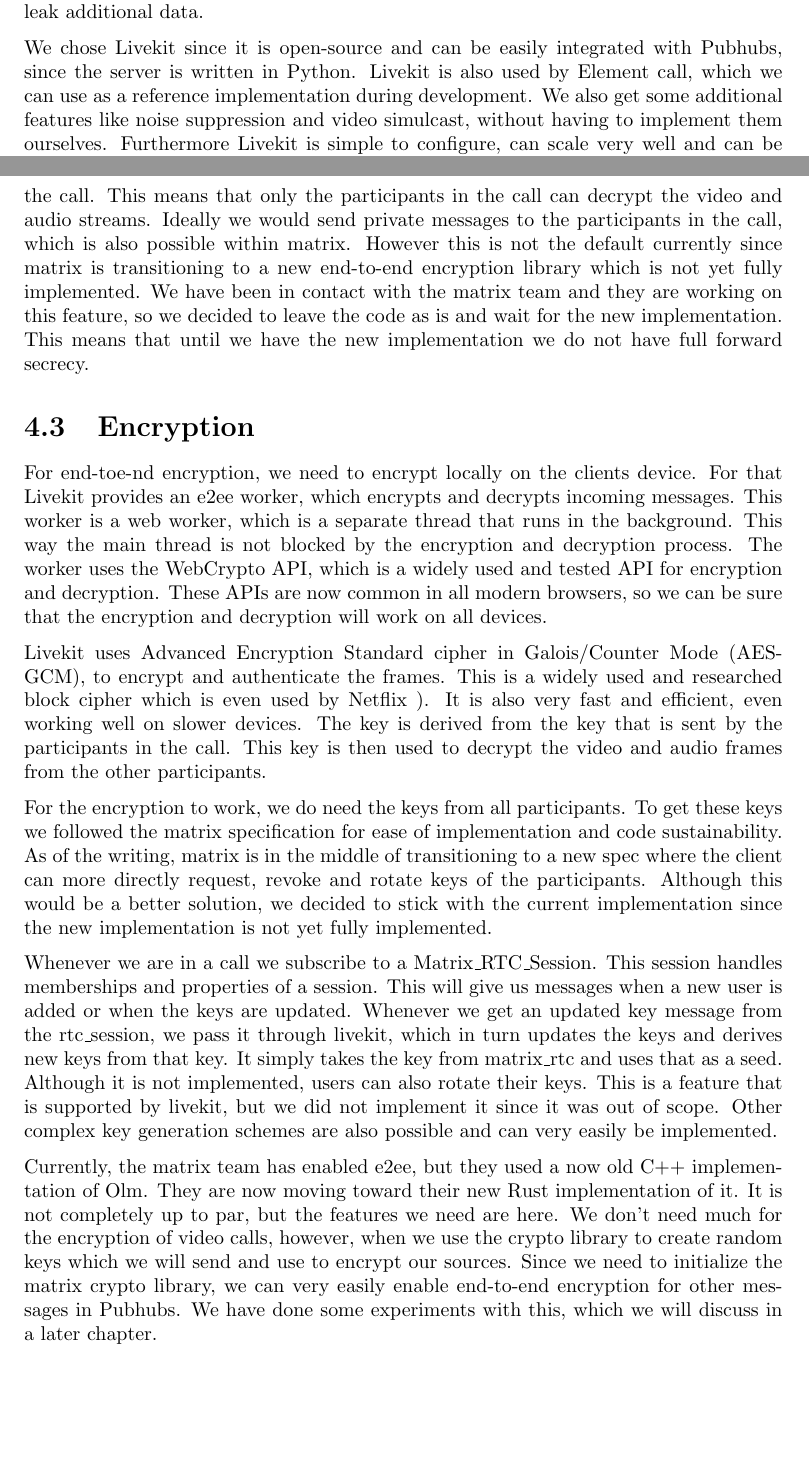
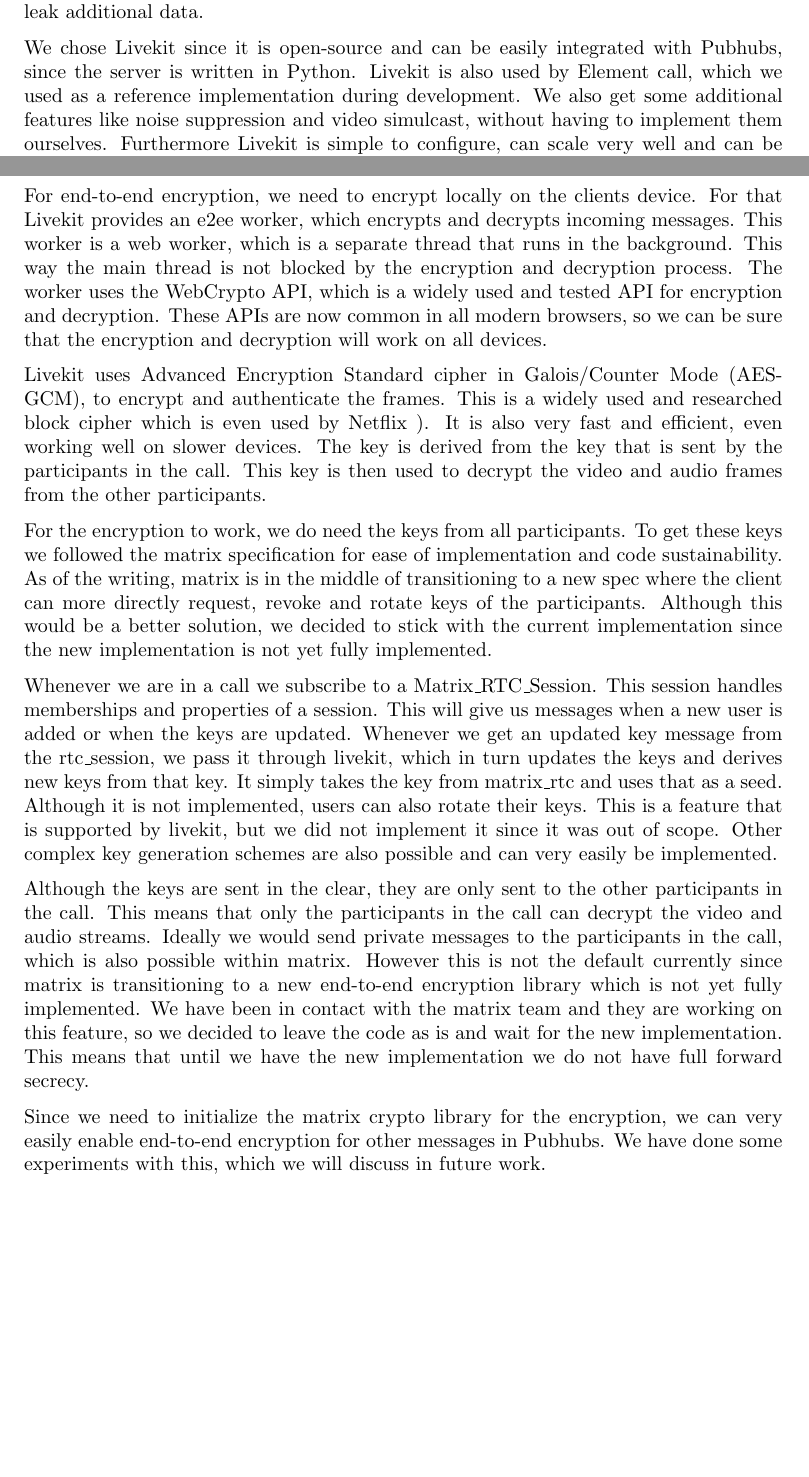
Before and after one commit to Gulianrdgd/Master-scriptie-latex, a LaTeX thesis (Master thesis/main.tex): two parts of pages 12 and 14 of 18, joined at a grey line, cut so that both start at the same text, the shorter picture padded with empty space. Compiled offline with pdfLaTeX.

Commit message:
Rewrote everything now

```diff
--- a/Master thesis/main.tex
+++ b/Master thesis/main.tex
@@ -377,11 +377,11 @@
 The hub server needs some changes to be able to handle video conferencing. Firstly, we will now also need to deploy a
 Livekit server instance. This livekit server functions as an SFU and will forward all the video and audio traffic
 between the different clients. This server will not see the video conferencing data since they are
-encrypted and the server does not have access to the keys. The only thing that the livekit server sees it the local
+encrypted and the server does not have access to the keys. The only thing that the livekit server sees is the local
 pseudonym of the user, which the hub server already knows and thus does not leak additional data.
 
 We chose Livekit since it is open-source and can be easily integrated with Pubhubs, since the server is written in
-Python. Livekit is also used by Element call, which we can use as a reference implementation during development. We
+Python. Livekit is also used by Element call, which we used as a reference implementation during development. We
 also get some additional features like noise suppression and video simulcast, without having to implement them
 ourselves. Furthermore Livekit is simple to configure, can scale very well and can be easily deployed with docker.
 
@@ -454,17 +455,8 @@
 without having to check if the keys are already sent. The setup of a call is now the same, regardless whether
 the call is new or already ongoing. This makes the code easier to understand and maintain.
 
-Although the keys are sent in the clear, they are only sent to the other participants in the call. This means that
-only the participants in the call can decrypt the video and audio streams. Ideally we would send private
-messages to the participants in the call, which is also possible within matrix. However this is not the default
-currently since matrix is transitioning to a new end-to-end encryption library which is not yet fully implemented.
-We have been in contact with the matrix team and they are working on this feature, so we decided to leave the code
-as is and wait for the new implementation. This means that until we have the new implementation we do not have
-full forward secrecy.
-
-
 \section{Encryption}
-For end-toe-nd encryption, we need to encrypt locally on the clients device. For that Livekit provides an e2ee worker,
+For end-to-end encryption, we need to encrypt locally on the clients device. For that Livekit provides an e2ee worker,
 which encrypts and decrypts incoming messages. This worker is a web worker, which is a separate
 thread that runs in the background. This way the main thread is not blocked by the encryption and decryption
 process. The worker uses the WebCrypto API, which is a widely used and tested API for encryption and decryption.
@@ -494,12 +486,17 @@
 supported by livekit, but we did not implement it since it was out of scope. Other complex key generation schemes
 are also possible and can very easily be implemented.
 
-Currently, the matrix team has enabled e2ee, but they used a now old C++ implementation of Olm. They are now moving
-toward their new Rust implementation of it. It is not completely up to par, but the features we need are here. We
-don't need much for the encryption of video calls, however, when we use the crypto library to create random keys
-which we will send and use to encrypt our sources. Since we need to initialize the matrix crypto library, we can
-very easily enable end-to-end encryption for other messages in Pubhubs. We have done some experiments with this,
-which we will discuss in a later chapter.
+Although the keys are sent in the clear, they are only sent to the other participants in the call. This means that
+only the participants in the call can decrypt the video and audio streams. Ideally we would send private
+messages to the participants in the call, which is also possible within matrix. However this is not the default
+currently since matrix is transitioning to a new end-to-end encryption library which is not yet fully implemented.
+We have been in contact with the matrix team and they are working on this feature, so we decided to leave the code
+as is and wait for the new implementation. This means that until we have the new implementation we do not have
+full forward secrecy.
+
+Since we need to initialize the matrix crypto library for the encryption, we can very easily enable end-to-end
+encryption for other messages in Pubhubs. We have done some experiments with this, which we will discuss in future
+work.
 
 
 \section{Front end setup}
```
Also changed, not shown: Master thesis/main.tex (17 more changed lines).
